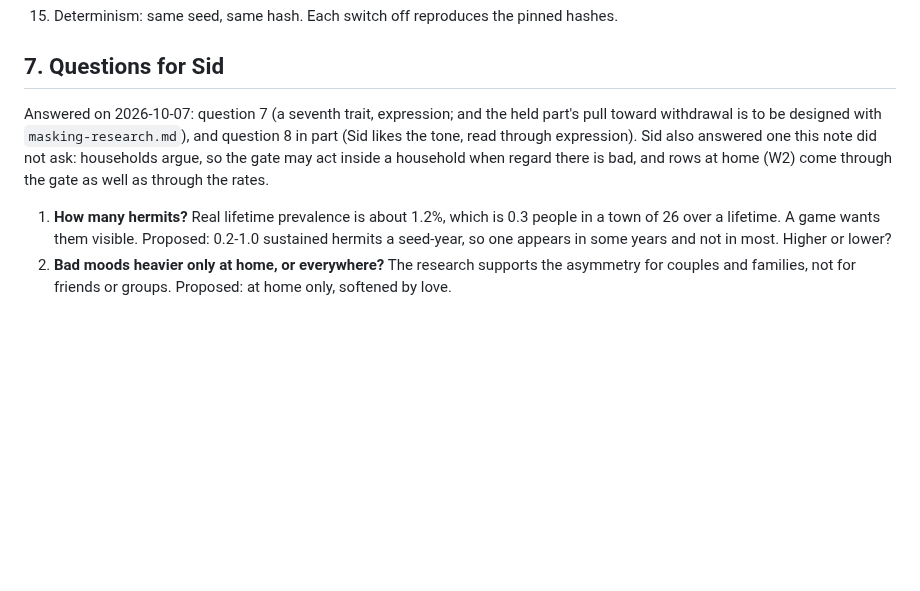
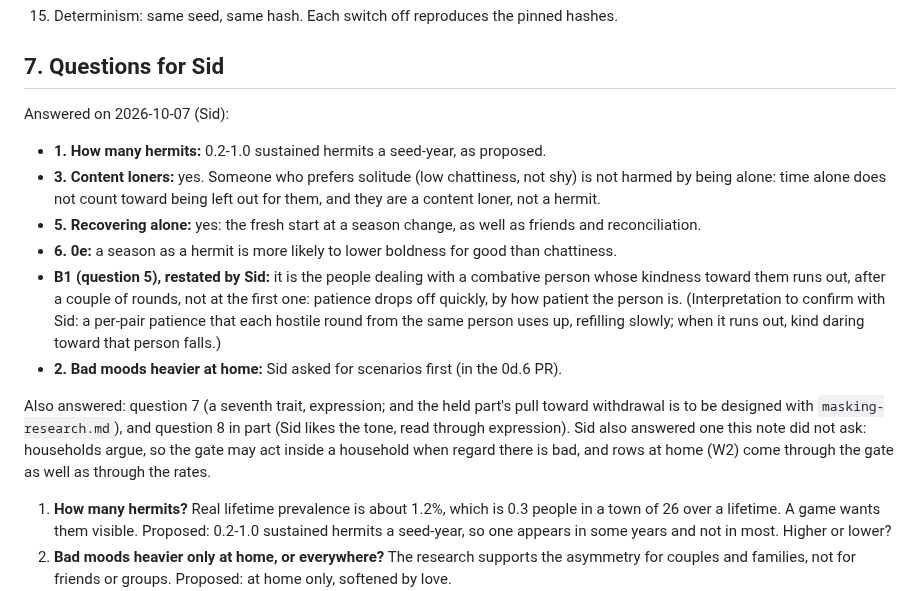
Before and after one commit to sidcarrollworks/StardewValley-AI-Decisions, a Markdown page: docs/under-glass/withdrawal-research.md, the part around the change. Drawn GitHub-style; blank space fills up the shorter version.

Commit message:
Under Glass research: Sid's answers on hermits, loners, patience and 0e
Co-Authored-By: Claude Opus 5.5 <noreply@anthropic.com>
Claude-Session: https://claude.ai/code/session_01D7A5Rb1PbqJVJpko4QUzmE

```diff
--- a/docs/under-glass/withdrawal-research.md
+++ b/docs/under-glass/withdrawal-research.md
@@ -366,7 +366,15 @@ General:
 
 ## 7. Questions for Sid
 
-Answered on 2026-10-07: question 7 (a seventh trait, expression; and the held part's pull toward withdrawal is to be designed with `masking-research.md`), and question 8 in part (Sid likes the tone, read through expression). Sid also answered one this note did not ask: households argue, so the gate may act inside a household when regard there is bad, and rows at home (W2) come through the gate as well as through the rates.
+Answered on 2026-10-07 (Sid):
+- **1. How many hermits:** 0.2-1.0 sustained hermits a seed-year, as proposed.
+- **3. Content loners:** yes. Someone who prefers solitude (low chattiness, not shy) is not harmed by being alone: time alone does not count toward being left out for them, and they are a content loner, not a hermit.
+- **5. Recovering alone:** yes: the fresh start at a season change, as well as friends and reconciliation.
+- **6. 0e:** a season as a hermit is more likely to lower boldness for good than chattiness.
+- **B1 (question 5), restated by Sid:** it is the people dealing with a combative person whose kindness toward them runs out, after a couple of rounds, not at the first one: patience drops off quickly, by how patient the person is. (Interpretation to confirm with Sid: a per-pair patience that each hostile round from the same person uses up, refilling slowly; when it runs out, kind daring toward that person falls.)
+- **2. Bad moods heavier at home:** Sid asked for scenarios first (in the 0d.6 PR).
+
+Also answered: question 7 (a seventh trait, expression; and the held part's pull toward withdrawal is to be designed with `masking-research.md`), and question 8 in part (Sid likes the tone, read through expression). Sid also answered one this note did not ask: households argue, so the gate may act inside a household when regard there is bad, and rows at home (W2) come through the gate as well as through the rates.
 
 1. **How many hermits?** Real lifetime prevalence is about 1.2%, which is 0.3 people in a town of 26 over a lifetime. A game wants them visible. Proposed: 0.2-1.0 sustained hermits a seed-year, so one appears in some years and not in most. Higher or lower?
 2. **Bad moods heavier only at home, or everywhere?** The research supports the asymmetry for couples and families, not for friends or groups. Proposed: at home only, softened by love.
```
